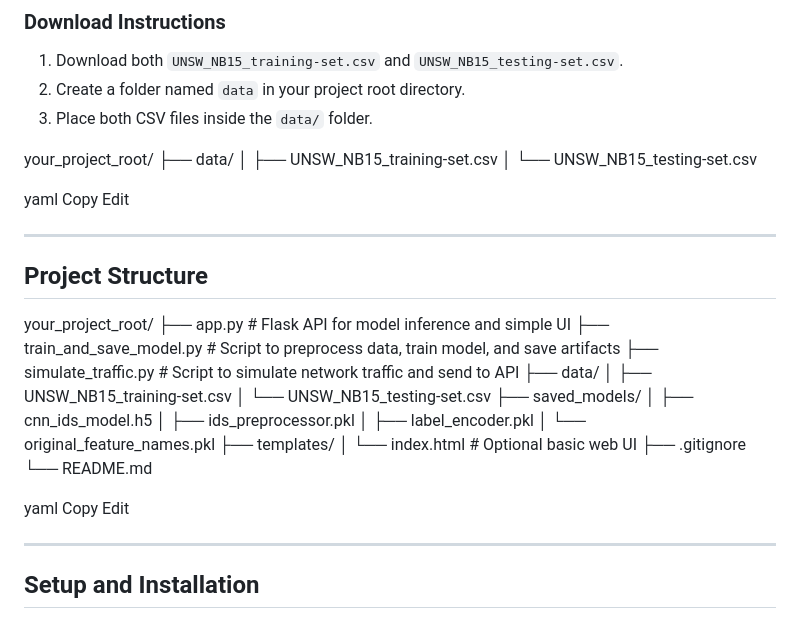
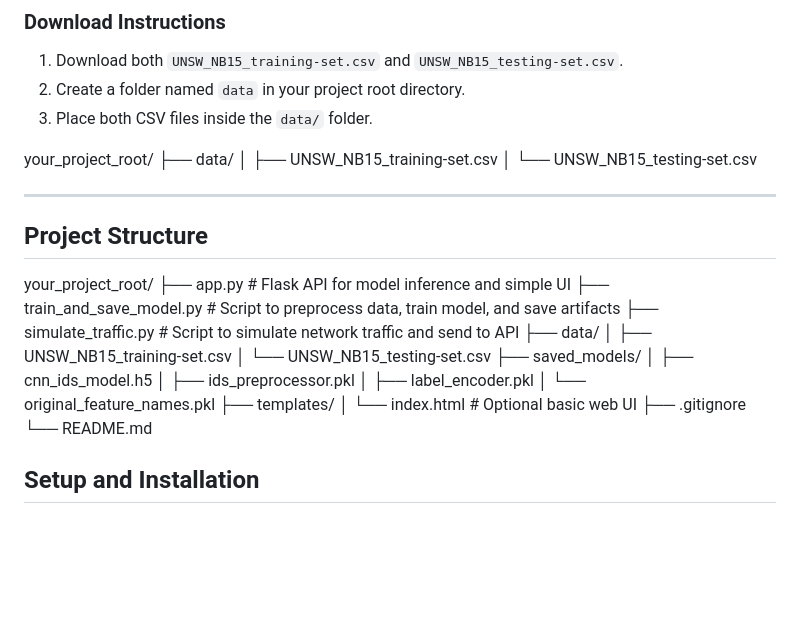
Before and after one commit to CatOn60Hz/Real-time-Network-Traffic-Classifier-IDS, a Markdown page: README.md, the part around the change. Rendered like a GitHub page; blank space fills up the shorter version.

```diff
--- a/README.md
+++ b/README.md
@@ -65,10 +65,6 @@ your_project_root/
 │ ├── UNSW_NB15_training-set.csv
 │ └── UNSW_NB15_testing-set.csv
 
-yaml
-Copy
-Edit
-
 ---
 
 ## Project Structure
@@ -90,11 +86,6 @@ your_project_root/
 ├── .gitignore
 └── README.md
 
-yaml
-Copy
-Edit
-
----
 
 ## Setup and Installation
 
```
